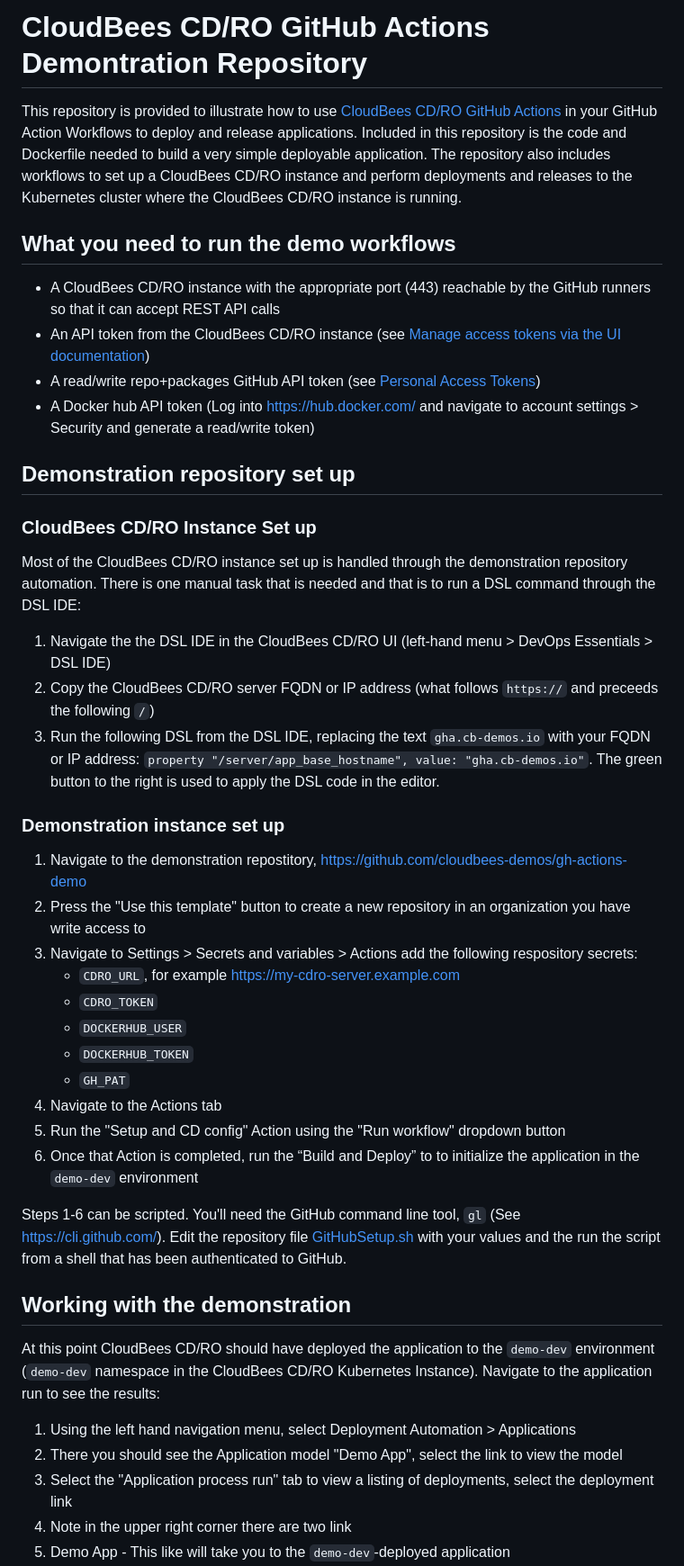
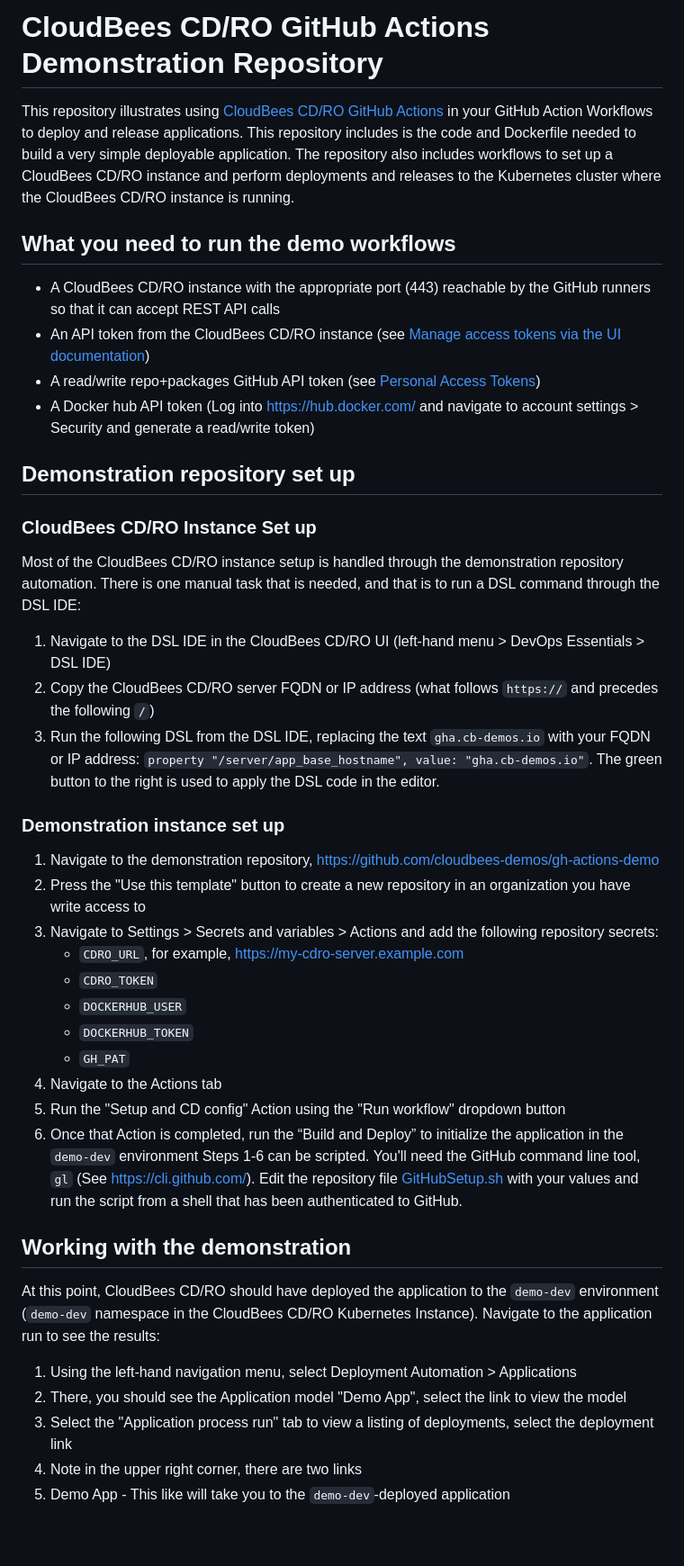
Before and after one commit to zvercodebender/gh-actions-demo, a Markdown page: README.md, the part around one of its changes. Shown at 90% size. Rendered like a GitHub page; blank space fills up the shorter version.

Commit message:
Margo's edits

```diff
--- a/README.md
+++ b/README.md
@@ -1,41 +1,33 @@
-# CloudBees CD/RO GitHub Actions Demontration Repository
-
-This repository is provided to illustrate how to use [CloudBees CD/RO GitHub Actions](https://github.com/cloudbees-actions) in your GitHub Action Workflows to deploy and release applications. Included in this repository is the code and Dockerfile needed to build a very simple deployable application. The repository also includes workflows to set up a CloudBees CD/RO instance and perform deployments and releases to the Kubernetes cluster where the CloudBees CD/RO instance is running.
-
+# CloudBees CD/RO GitHub Actions Demonstration Repository
+This repository illustrates using [CloudBees CD/RO GitHub Actions](https://github.com/cloudbees-actions) in your GitHub Action Workflows to deploy and release applications. This repository includes is the code and Dockerfile needed to build a very simple deployable application. The repository also includes workflows to set up a CloudBees CD/RO instance and perform deployments and releases to the Kubernetes cluster where the CloudBees CD/RO instance is running.
 ## What you need to run the demo workflows
-
 - A CloudBees CD/RO instance with the appropriate port (443) reachable by the GitHub runners so that it can accept REST API calls
 - An API token from the CloudBees CD/RO instance (see [Manage access tokens via the UI documentation](https://docs.beescloud.com/docs/cloudbees-cd/latest/intro/sign-in-cd#_manage_access_tokens_via_the_ui))
 - A read/write repo+packages GitHub API token (see [Personal Access Tokens](https://github.com/settings/tokens))
 - A Docker hub API token (Log into https://hub.docker.com/ and navigate to account settings > Security and generate a read/write token)
-
 ## Demonstration repository set up
-
 ### CloudBees CD/RO Instance Set up
-Most of the CloudBees CD/RO instance set up is handled through the demonstration repository automation. There is one manual task that is needed and that is to run a DSL command through the DSL IDE:
-1. Navigate the the DSL IDE in the CloudBees CD/RO UI (left-hand menu > DevOps Essentials > DSL IDE)
-2. Copy the CloudBees CD/RO server FQDN or IP address (what follows `https://` and preceeds the following `/`)
+Most of the CloudBees CD/RO instance setup is handled through the demonstration repository automation. There is one manual task that is needed, and that is to run a DSL command through the DSL IDE:
+1. Navigate to the DSL IDE in the CloudBees CD/RO UI (left-hand menu > DevOps Essentials > DSL IDE)
+2. Copy the CloudBees CD/RO server FQDN or IP address (what follows `https://` and precedes the following `/`)
 3. Run the following DSL from the DSL IDE, replacing the text `gha.cb-demos.io` with your FQDN or IP address: `property "/server/app_base_hostname", value: "gha.cb-demos.io"`. The green button to the right is used to apply the DSL code in the editor.
-
 ### Demonstration instance set up
-1. Navigate to the demonstration repostitory, https://github.com/cloudbees-demos/gh-actions-demo
+1. Navigate to the demonstration repository, https://github.com/cloudbees-demos/gh-actions-demo
 2. Press the "Use this template" button to create a new repository in an organization you have write access to
-3. Navigate to Settings > Secrets and variables > Actions add the following respository secrets:
-    - `CDRO_URL`, for example https://my-cdro-server.example.com
+3. Navigate to Settings > Secrets and variables > Actions and add the following repository secrets:
+    - `CDRO_URL`, for example, https://my-cdro-server.example.com
     - `CDRO_TOKEN`
     - `DOCKERHUB_USER`
     - `DOCKERHUB_TOKEN`
     - `GH_PAT`
 4. Navigate to the Actions tab
 5. Run the "Setup and CD config" Action using the "Run workflow" dropdown button
-6. Once that Action is completed, run the “Build and Deploy” to to initialize the application in the `demo-dev` environment
-
-Steps 1-6 can be scripted. You'll need the GitHub command line tool, `gl` (See https://cli.github.com/). Edit the repository file [GitHubSetup.sh](GitHubSetup.sh) with your values and the run the script from a shell that has been authenticated to GitHub.
-
+6. Once that Action is completed, run the “Build and Deploy” to initialize the application in the `demo-dev` environment
+Steps 1-6 can be scripted. You'll need the GitHub command line tool, `gl` (See https://cli.github.com/). Edit the repository file [GitHubSetup.sh](GitHubSetup.sh) with your values and run the script from a shell that has been authenticated to GitHub.
 ## Working with the demonstration
-At this point CloudBees CD/RO should have deployed the application to the `demo-dev` environment (`demo-dev` namespace in the CloudBees CD/RO Kubernetes Instance). Navigate to the application run to see the results:
-1. Using the left hand navigation menu, select Deployment Automation > Applications
-2. There you should see the Application model "Demo App", select the link to view the model
+At this point, CloudBees CD/RO should have deployed the application to the `demo-dev` environment (`demo-dev` namespace in the CloudBees CD/RO Kubernetes Instance). Navigate to the application run to see the results:
+1. Using the left-hand navigation menu, select Deployment Automation > Applications
+2. There, you should see the Application model "Demo App", select the link to view the model
 3. Select the "Application process run" tab to view a listing of deployments, select the deployment link
-4. Note in the upper right corner there are two link
+4. Note in the upper right corner, there are two links
   1. Demo App - This like will take you to the `demo-dev`-deployed application
```
Also changed, not shown: other parts of README.md (+8 -9 lines).
